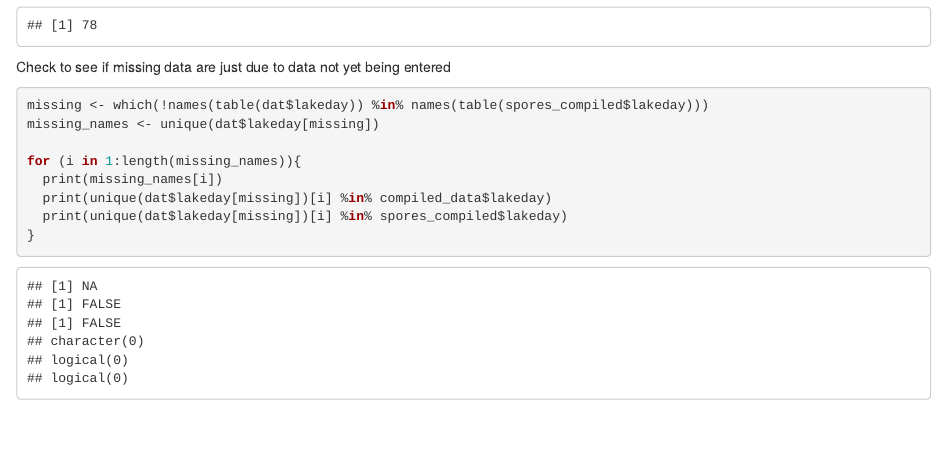
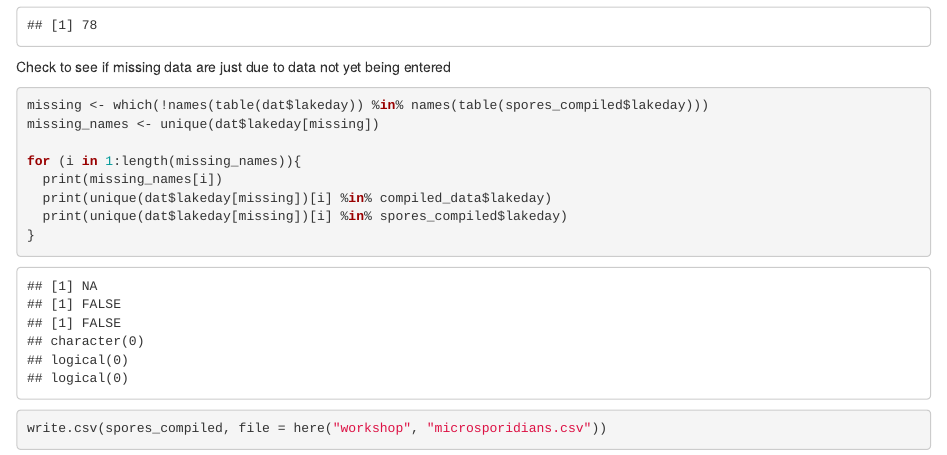
Before and after one commit to dcsuh/microsporidians, an R Markdown document (workshop/microsporidians.Rmd): the page in a window 1100 px wide, from 5720 px down. Rendered offline with R 4.5, knitr and Pandoc, with nearby package versions; some code elsewhere in the file could not run offline.

Commit message:
save merged data

````diff
--- a/workshop/microsporidians.Rmd
+++ b/workshop/microsporidians.Rmd
@@ -130,3 +130,8 @@ for (i in 1:length(missing_names)){
   print(unique(dat$lakeday[missing])[i] %in% spores_compiled$lakeday)
 }
 ```
+
+
+```{r}
+write.csv(spores_compiled, file = here("workshop", "microsporidians.csv"))
+```
````
